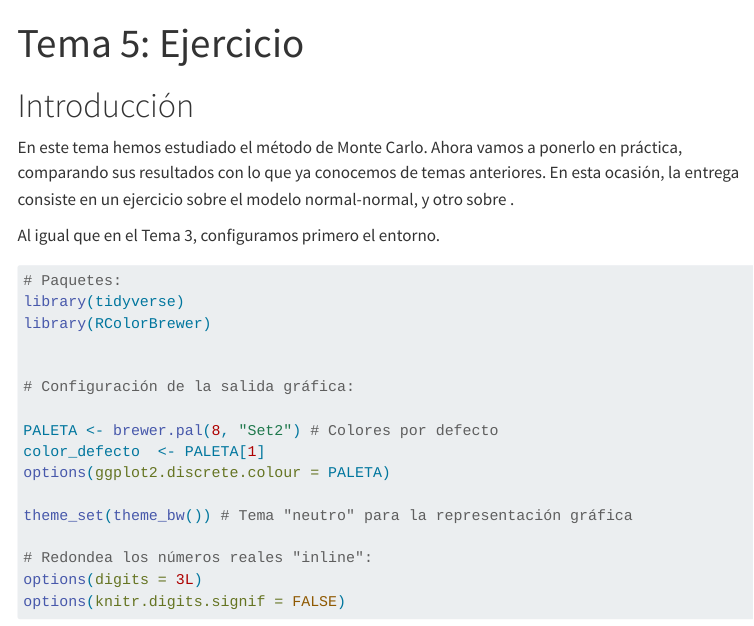
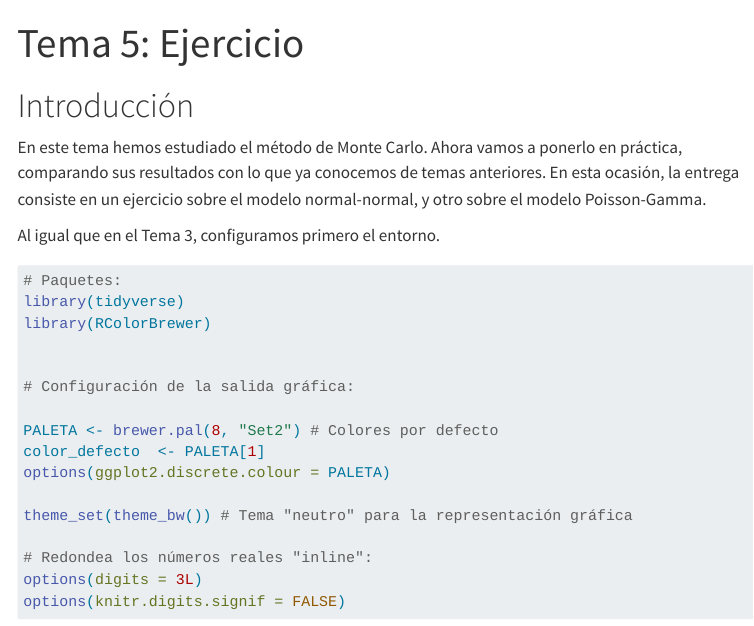
Before and after one commit to rbeltran78/Ejercicios-ABD, a Quarto document (notebooks/Lesson-5_Exercises.qmd): the page in a window 1100 px wide, from its top. Rendered offline with R 4.5, knitr and Pandoc in place of Quarto, with nearby package versions; menus at the side of the page are left out.

Commit message:
Correct missing text in exercise introduction

```diff
--- a/notebooks/Lesson-5_Exercises.qmd
+++ b/notebooks/Lesson-5_Exercises.qmd
@@ -18,7 +18,7 @@ callout-appearance: minimal
 
 En este tema hemos estudiado el método de Monte Carlo.
 Ahora vamos a ponerlo en práctica, comparando sus resultados con lo que ya conocemos de temas anteriores.
-En esta ocasión, la entrega consiste en un ejercicio sobre el modelo normal-normal, y otro sobre .
+En esta ocasión, la entrega consiste en un ejercicio sobre el modelo normal-normal, y otro sobre el modelo Poisson-Gamma.
 
 Al igual que en el Tema 3, configuramos primero el entorno.
 
```
